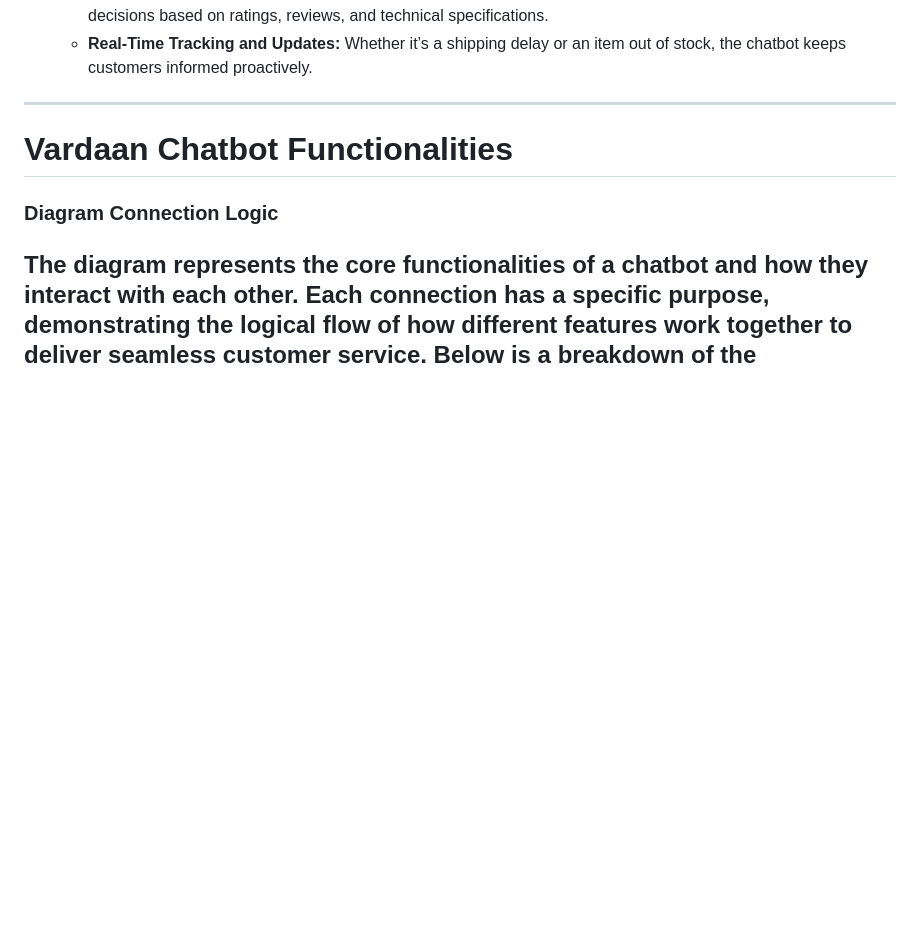
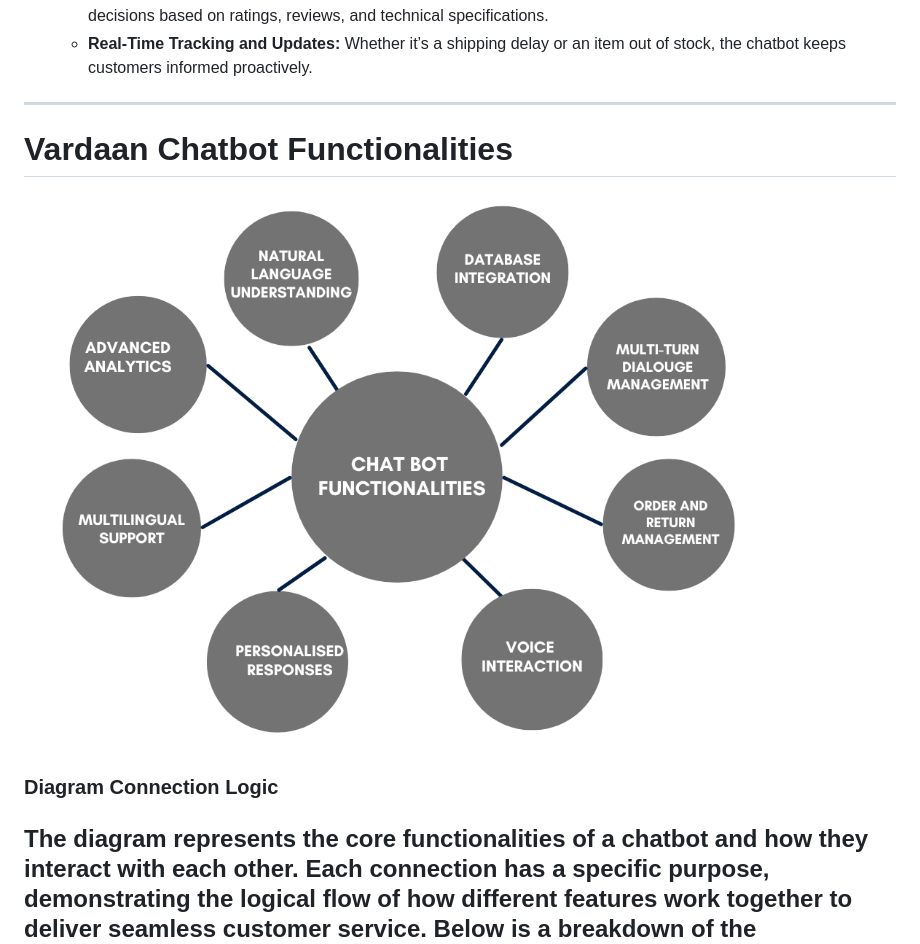
Before and after one commit to Syam916/oreilly, a Markdown page: README.md, the part around the change. Rendered like a GitHub page; blank space fills up the shorter version.

```diff
--- a/README.md
+++ b/README.md
@@ -79,6 +79,10 @@ By adopting the chatbot, ShopWise Solutions eliminated these bottlenecks by:
 
 # Vardaan Chatbot Functionalities
 
+![Vardaan Data Sciences Logo](https://github.com/Syam916/oreilly/blob/master/Blue%20and%20White%20Circle%20Organizational%20Chart.png)
+
+
+
 ### Diagram Connection Logic
 
 The diagram represents the core functionalities of a chatbot and how they interact with each other. Each connection has a specific purpose, demonstrating the logical flow of how different features work together to deliver seamless customer service. Below is a breakdown of the components:
```
